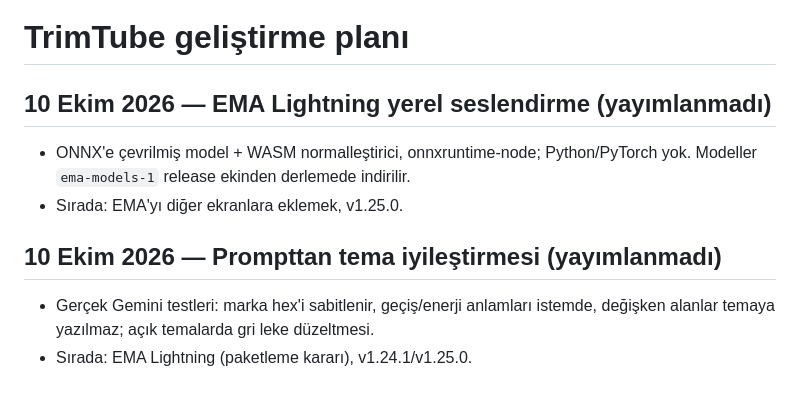
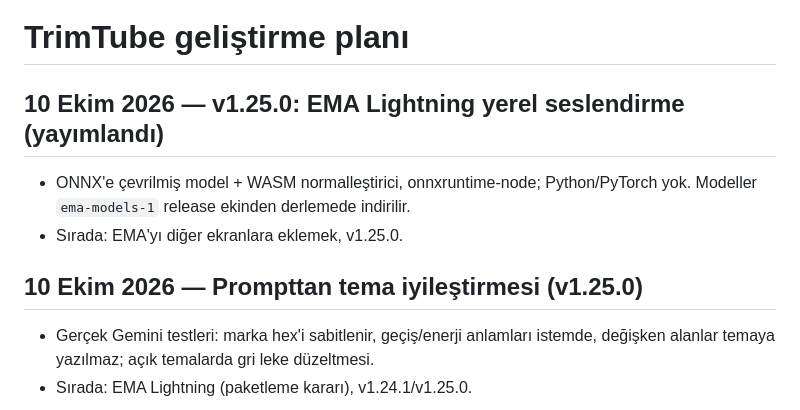
Before and after one commit to mehmetakarim/TrimTube, a Markdown page: GELISTIRME-PLANI.md, the part around the change. GitHub-like rendering.

```diff
--- a/GELISTIRME-PLANI.md
+++ b/GELISTIRME-PLANI.md
@@ -1,11 +1,11 @@
 # TrimTube geliştirme planı
 
-## 10 Ekim 2026 — EMA Lightning yerel seslendirme (yayımlanmadı)
+## 10 Ekim 2026 — v1.25.0: EMA Lightning yerel seslendirme (yayımlandı)
 
 - ONNX'e çevrilmiş model + WASM normalleştirici, onnxruntime-node; Python/PyTorch yok. Modeller `ema-models-1` release ekinden derlemede indirilir.
 - Sırada: EMA'yı diğer ekranlara eklemek, v1.25.0.
 
-## 10 Ekim 2026 — Prompttan tema iyileştirmesi (yayımlanmadı)
+## 10 Ekim 2026 — Prompttan tema iyileştirmesi (v1.25.0)
 
 - Gerçek Gemini testleri: marka hex'i sabitlenir, geçiş/enerji anlamları istemde, değişken alanlar temaya yazılmaz; açık temalarda gri leke düzeltmesi.
 - Sırada: EMA Lightning (paketleme kararı), v1.24.1/v1.25.0.
```
Also changed, not shown: YOL-HARITASI.md (+1 -1 lines), brain.md (+7 -2 lines).
